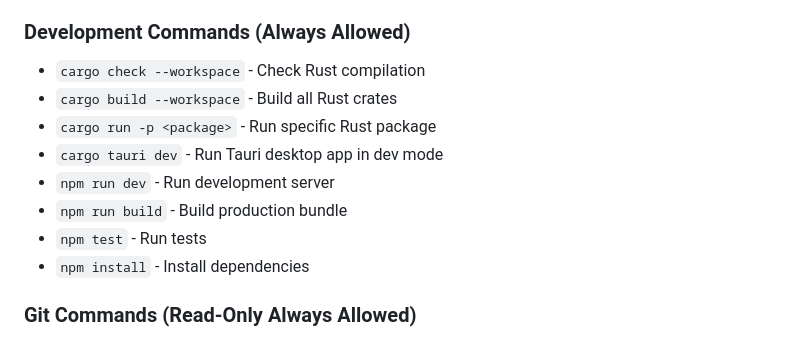
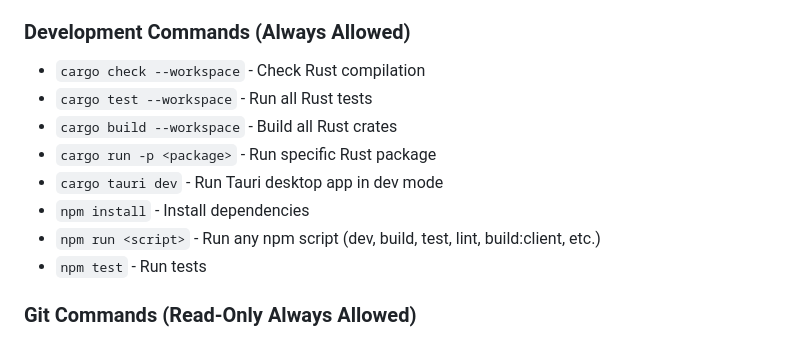
Before and after one commit to DAShaikh10/Re-prod, a Markdown page: AGENTS.md, the part around the change. GitHub-like rendering.

Commit message:
update AGENTS.md to allow more commands

```diff
--- a/AGENTS.md
+++ b/AGENTS.md
@@ -52,13 +52,13 @@ When working with this repository, AI agents have permission to execute the foll
 
 ### Development Commands (Always Allowed)
 - `cargo check --workspace` - Check Rust compilation
+- `cargo test --workspace` - Run all Rust tests
 - `cargo build --workspace` - Build all Rust crates
 - `cargo run -p <package>` - Run specific Rust package
 - `cargo tauri dev` - Run Tauri desktop app in dev mode
-- `npm run dev` - Run development server
-- `npm run build` - Build production bundle
+- `npm install` - Install dependencies
+- `npm run <script>` - Run any npm script (dev, build, test, lint, build:client, etc.)
 - `npm test` - Run tests
-- `npm install` - Install dependencies
 
 ### Git Commands (Read-Only Always Allowed)
 - `git status` - Check repository status
```
